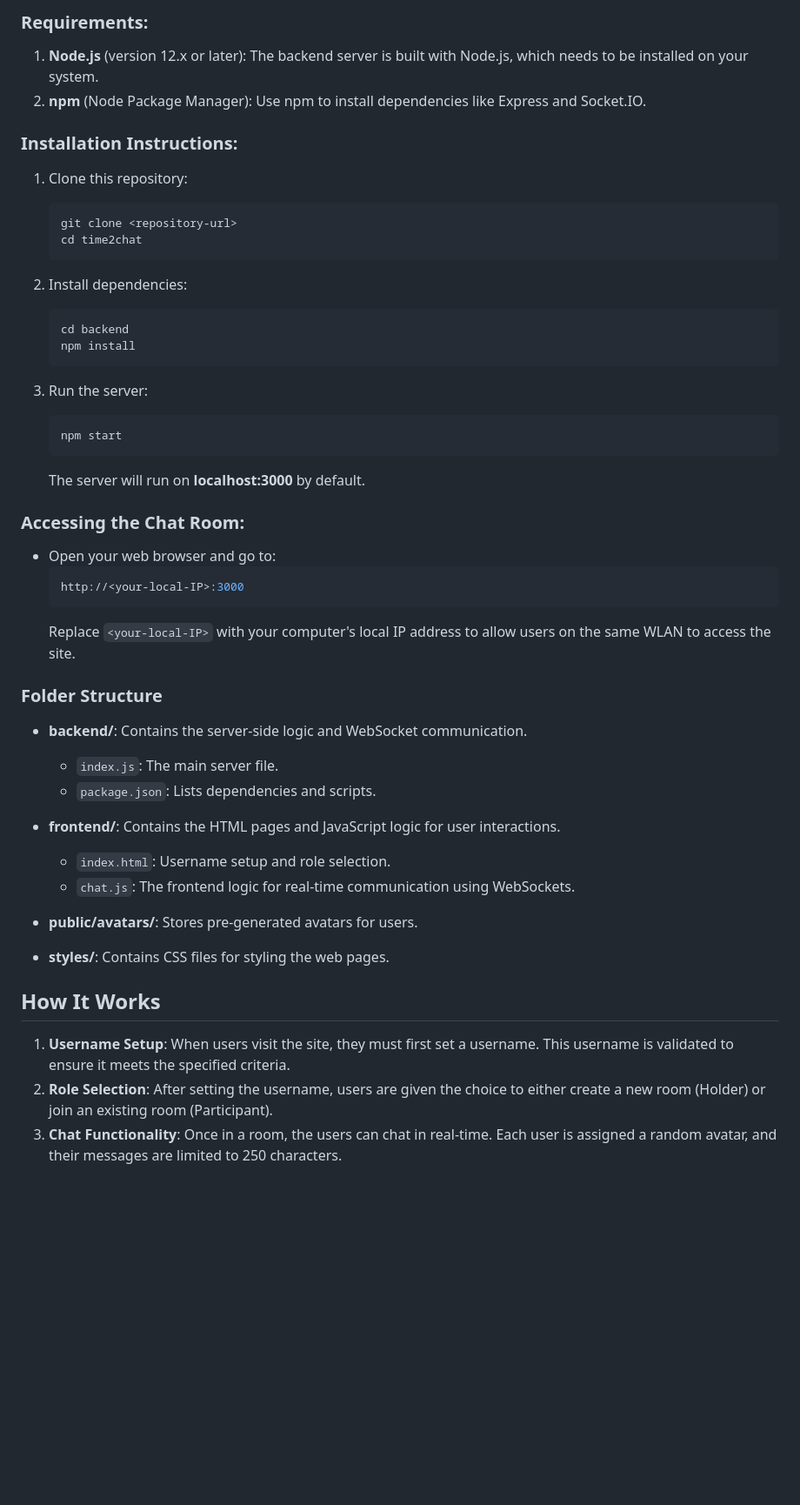
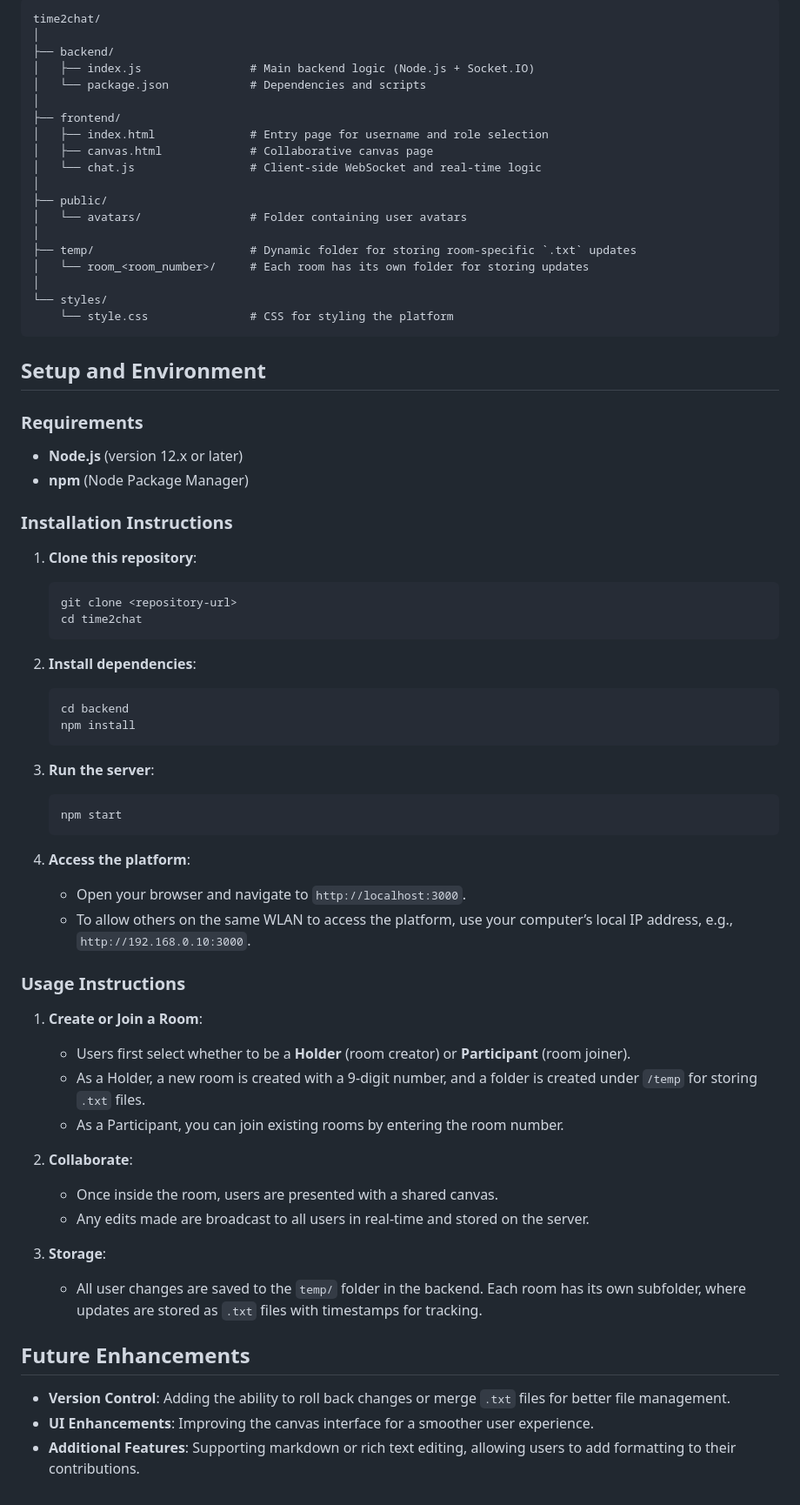
Before and after one commit to IanJ332/ChatNearby, a Markdown page: README.md, the part around one of its changes. Shown at 87% size. Rendered like a GitHub page; blank space fills up the shorter version.

Commit message:
new business logic

````diff
--- a/README.md
+++ b/README.md
@@ -40,49 +46,68 @@ Time2Chat is a web-based, real-time chat room application that allows users with
 
-### **Requirements:**
-1. **Node.js** (version 12.x or later): The backend server is built with Node.js, which needs to be installed on your system.
-2. **npm** (Node Package Manager): Use npm to install dependencies like Express and Socket.IO.
+```
+time2chat/
+│
+├── backend/
+│   ├── index.js                # Main backend logic (Node.js + Socket.IO)
+│   └── package.json            # Dependencies and scripts
+│
+├── frontend/
+│   ├── index.html              # Entry page for username and role selection
+│   ├── canvas.html             # Collaborative canvas page
+│   └── chat.js                 # Client-side WebSocket and real-time logic
+│
+├── public/
+│   └── avatars/                # Folder containing user avatars
+│
+├── temp/                       # Dynamic folder for storing room-specific `.txt` updates
+│   └── room_<room_number>/     # Each room has its own folder for storing updates
+│
+└── styles/
+    └── style.css               # CSS for styling the platform
+```
 
-### **Installation Instructions:**
-1. Clone this repository:
+## **Setup and Environment**
+
+### **Requirements**
+- **Node.js** (version 12.x or later)
+- **npm** (Node Package Manager)
+
+### **Installation Instructions**
+1. **Clone this repository**:
    ```bash
    git clone <repository-url>
    cd time2chat
    ```
 
-2. Install dependencies:
+2. **Install dependencies**:
    ```bash
    cd backend
    npm install
    ```
 
-3. Run the server:
+3. **Run the server**:
    ```bash
    npm start
    ```
 
-   The server will run on **localhost:3000** by default.
+4. **Access the platform**:
+   - Open your browser and navigate to `http://localhost:3000`.
+   - To allow others on the same WLAN to access the platform, use your computer’s local IP address, e.g., `http://192.168.0.10:3000`.
 
-### **Accessing the Chat Room:**
-- Open your web browser and go to:
-  ```bash
-  http://<your-local-IP>:3000
-  ```
-  Replace `<your-local-IP>` with your computer's local IP address to allow users on the same WLAN to access the site.
+### **Usage Instructions**
+1. **Create or Join a Room**:
+   - Users first select whether to be a **Holder** (room creator) or **Participant** (room joiner).
+   - As a Holder, a new room is created with a 9-digit number, and a folder is created under `/temp` for storing `.txt` files.
+   - As a Participant, you can join existing rooms by entering the room number.
 
-### **Folder Structure**
-- **backend/**: Contains the server-side logic and WebSocket communication.
-  - `index.js`: The main server file.
-  - `package.json`: Lists dependencies and scripts.
+2. **Collaborate**:
+   - Once inside the room, users are presented with a shared canvas.
+   - Any edits made are broadcast to all users in real-time and stored on the server.
 
-- **frontend/**: Contains the HTML pages and JavaScript logic for user interactions.
-  - `index.html`: Username setup and role selection.
-  - `chat.js`: The frontend logic for real-time communication using WebSockets.
+3. **Storage**:
+   - All user changes are saved to the `temp/` folder in the backend. Each room has its own subfolder, where updates are stored as `.txt` files with timestamps for tracking.
 
-- **public/avatars/**: Stores pre-generated avatars for users.
-
-- **styles/**: Contains CSS files for styling the web pages.
-
-## **How It Works**
-1. **Username Setup**: When users visit the site, they must first set a username. This username is validated to ensure it meets the specified criteria.
-2. **Role Selection**: After setting the username, users are given the choice to either create a new room (Holder) or join an existing room (Participant).
-3. **Chat Functionality**: Once in a room, the users can chat in real-time. Each user is assigned a random avatar, and their messages are limited to 250 characters.
+## **Future Enhancements**
+- **Version Control**: Adding the ability to roll back changes or merge `.txt` files for better file management.
+- **UI Enhancements**: Improving the canvas interface for a smoother user experience.
+- **Additional Features**: Supporting markdown or rich text editing, allowing users to add formatting to their contributions.
````
Also changed, not shown: other parts of README.md (+32 -26 lines).
